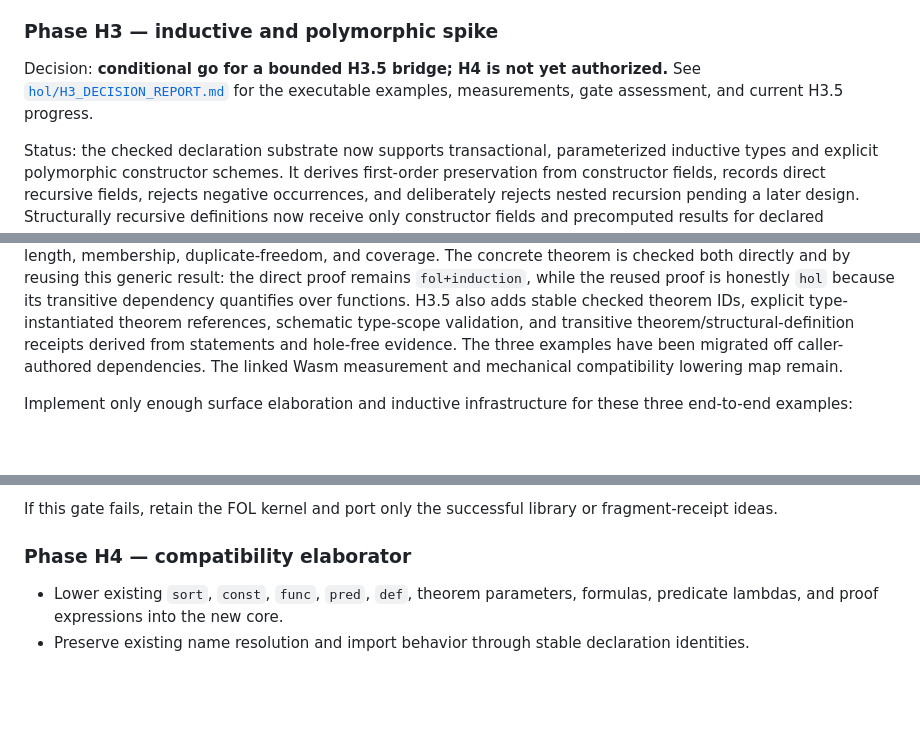
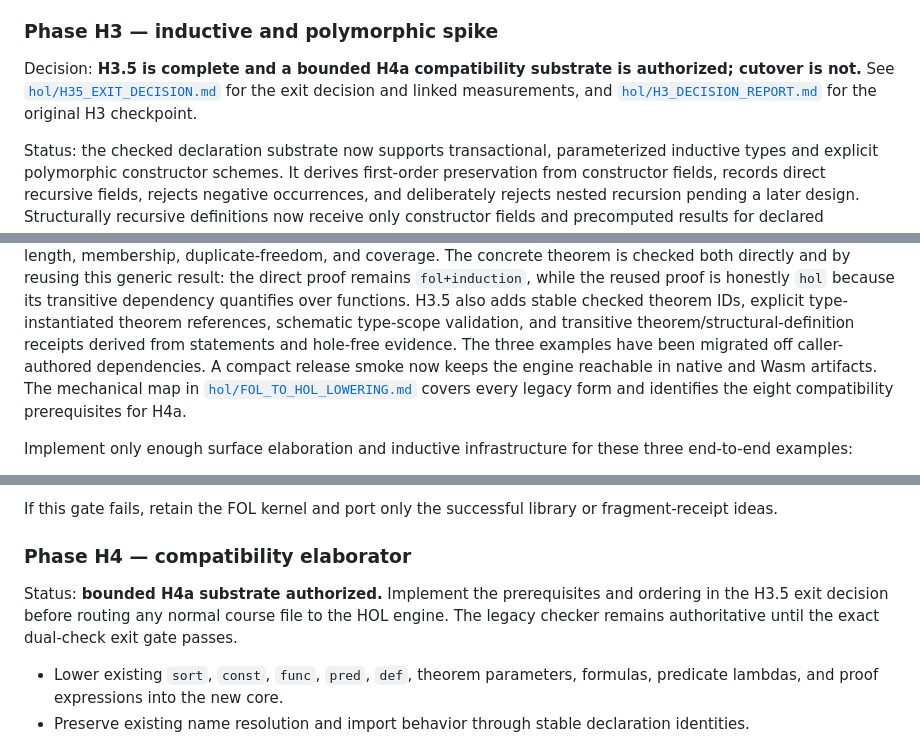
Before and after one commit to clarissalittler/cetacea, a Markdown page: docs/HOL_REARCHITECTURE_PLAN.md, 3 parts joined by grey strips. Rendered like a GitHub page; blank space fills up the shorter version.

Commit message:
Authorize the bounded H4a substrate

```diff
--- a/docs/HOL_REARCHITECTURE_PLAN.md
+++ b/docs/HOL_REARCHITECTURE_PLAN.md
@@ -340,10 +340,12 @@ ill-typed terms, capture bugs, and disallowed classical steps are rejected.
 
 ### Phase H3 — inductive and polymorphic spike
 
-Decision: **conditional go for a bounded H3.5 bridge; H4 is not yet
-authorized.** See [`hol/H3_DECISION_REPORT.md`](hol/H3_DECISION_REPORT.md) for
-the executable examples, measurements, gate assessment, and current H3.5
-progress.
+Decision: **H3.5 is complete and a bounded H4a compatibility substrate is
+authorized; cutover is not.** See
+[`hol/H35_EXIT_DECISION.md`](hol/H35_EXIT_DECISION.md) for the exit decision and
+linked measurements, and
+[`hol/H3_DECISION_REPORT.md`](hol/H3_DECISION_REPORT.md) for the original H3
+checkpoint.
 
 Status: the checked declaration substrate now supports transactional,
 parameterized inductive types and explicit polymorphic constructor schemes.
@@ -378,8 +380,10 @@ H3.5 also adds stable
 checked theorem IDs, explicit type-instantiated theorem references, schematic
 type-scope validation, and transitive theorem/structural-definition receipts
 derived from statements and hole-free evidence. The three examples have been
-migrated off caller-authored dependencies. The linked Wasm measurement and
-mechanical compatibility lowering map remain.
+migrated off caller-authored dependencies. A compact release smoke now keeps
+the engine reachable in native and Wasm artifacts. The mechanical map in
+[`hol/FOL_TO_HOL_LOWERING.md`](hol/FOL_TO_HOL_LOWERING.md) covers every legacy
+form and identifies the eight compatibility prerequisites for H4a.
 
 Implement only enough surface elaboration and inductive infrastructure for
 these three end-to-end examples:
@@ -406,6 +410,11 @@ If this gate fails, retain the FOL kernel and port only the successful library o
 fragment-receipt ideas.
 
 ### Phase H4 — compatibility elaborator
+
+Status: **bounded H4a substrate authorized.** Implement the prerequisites and
+ordering in the H3.5 exit decision before routing any normal course file to the
+HOL engine. The legacy checker remains authoritative until the exact dual-check
+exit gate passes.
 
 - Lower existing `sort`, `const`, `func`, `pred`, `def`, theorem parameters,
   formulas, predicate lambdas, and proof expressions into the new core.
```
Also changed, not shown: docs/hol/H35_EXIT_DECISION.md (added, +197 -0 lines), docs/hol/H3_DECISION_REPORT.md (+20 -14 lines).
